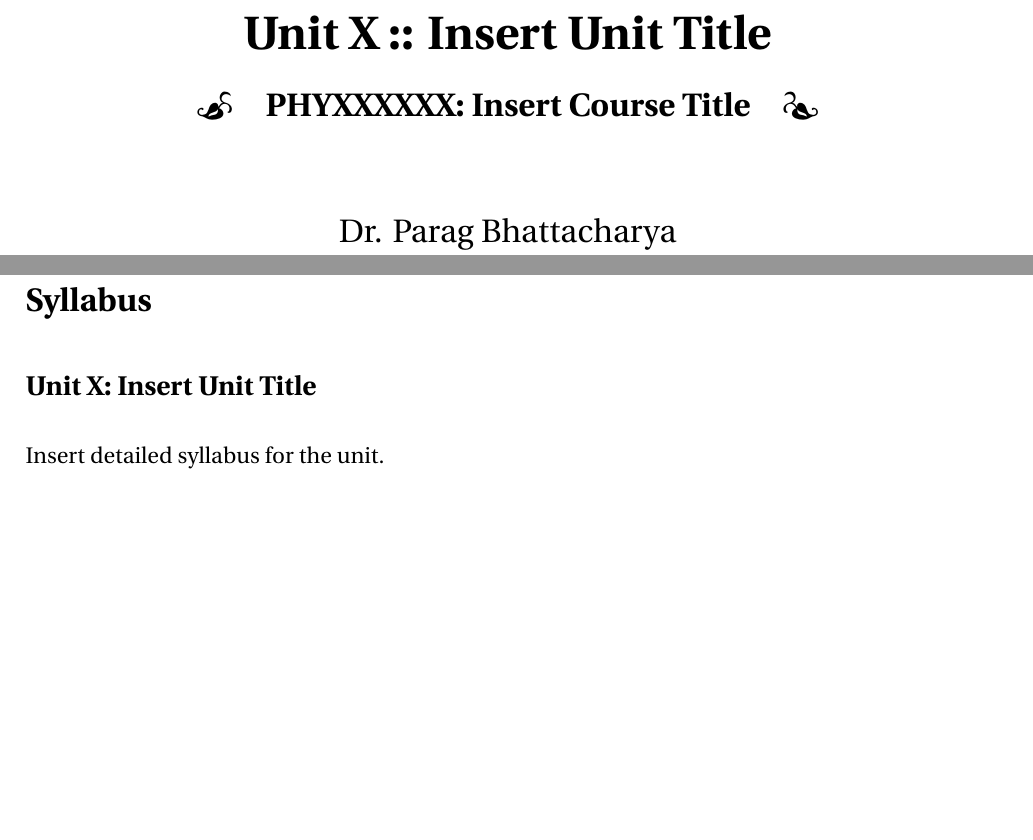
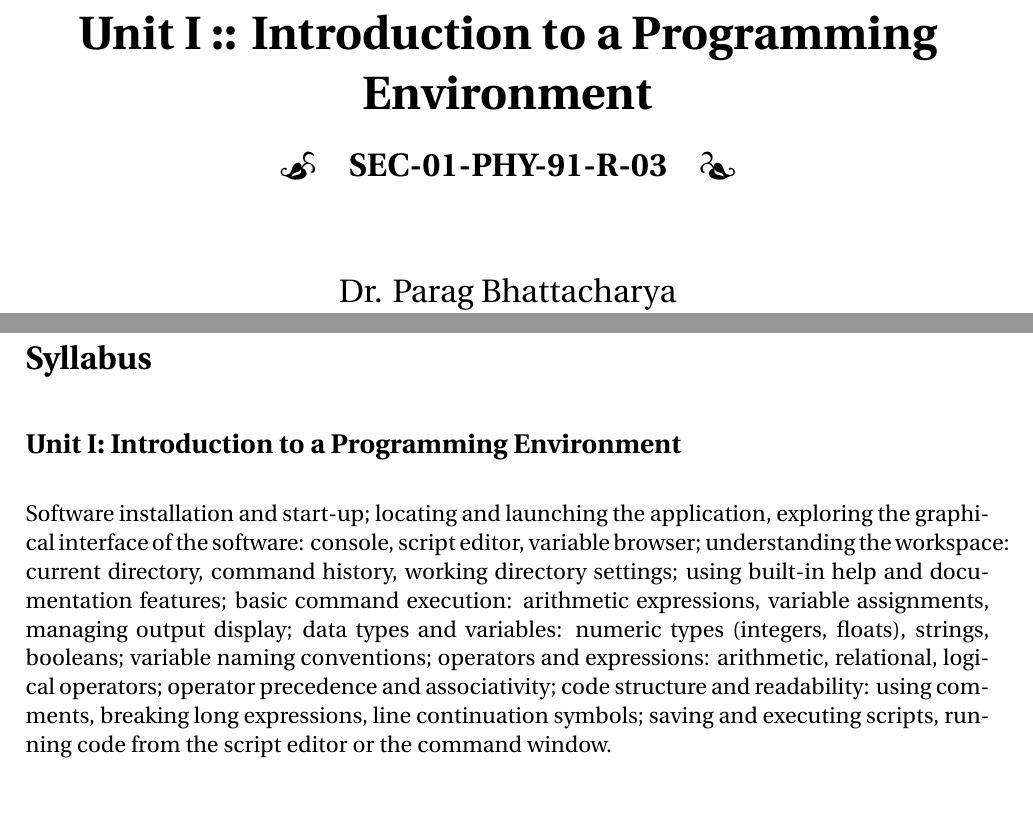
Before and after one commit to pararover/SEC01PHY91R03_Fundamental-Skills-in-Programming, a LaTeX document (U1-Introduction-to-a-Programming-Environment/main.tex, which reads U1-Introduction-to-a-Programming-Environment/doc-info.tex, U1-Introduction-to-a-Programming-Environment/sections/00-syllabus.tex): two parts of pages 1 and 3 of 8, joined at a grey line, cut at the place of the change. Compiled offline with pdfLaTeX.

Commit message:
Setup Template
Set up the skill paper template.

```diff
--- a/U1-Introduction-to-a-Programming-Environment/doc-info.tex
+++ b/U1-Introduction-to-a-Programming-Environment/doc-info.tex
@@ -1,13 +1,14 @@
-\newcommand{\topicTitle}{Insert Unit Title}
-\newcommand{\topicSubTitle}{Unit X}
-\newcommand{\courseCode}{PHYXXXXXX}
-\newcommand{\courseTitle}{Insert Course Title}
+\newcommand{\topicTitle}{Introduction to a Programming Environment}
+\newcommand{\topicSubTitle}{Unit I}
+\newcommand{\courseCode}{SEC-01-PHY-91-R-03}
+\newcommand{\courseTitle}{Fundamental Skills in Programming}
 
 \newcommand{\topicAbbrev}{\topicTitle}
-\newcommand{\courseAbbrev}{\courseTitle}
+\newcommand{\courseAbbrev}{Funda. Skills in Prog.}
 
 \newcommand{\authorName}{Dr. Parag Bhattacharya}
 \newcommand{\authorDepartment}{Physics}
 \newcommand{\authorAffiliation}{Rangapara College (Autonomous)}
 
-\newcommand{\docType}{\courseCode: \courseTitle}
+%\newcommand{\docType}{\courseCode: \courseTitle}
+\newcommand{\docType}{\courseCode}
--- a/U1-Introduction-to-a-Programming-Environment/sections/00-syllabus.tex
+++ b/U1-Introduction-to-a-Programming-Environment/sections/00-syllabus.tex
@@ -1,4 +1,11 @@
 \section*{Syllabus}
 
     \subsection*{\topicSubTitle: \topicTitle}
-        Insert detailed syllabus for the unit.
+        Software
+        installation and start-up; locating and launching the application, exploring the % Scilab
+        graphical interface of the software: console, %SciNotes,
+        script editor,
+        variable browser; understanding the workspace: current directory, command history, working directory settings; using built-in help and documentation features; basic command execution: arithmetic expressions, variable assignments, managing output display; data types and variables: numeric types (integers, floats), strings, booleans; variable naming conventions; operators and expressions: arithmetic, relational, logical operators; operator precedence and associativity; code structure and readability: using comments, breaking long expressions, line continuation symbols; saving and executing scripts, %: creating \scl{.sce} and \scl{.sci} files,
+        running code from % SciNotes
+        the script editor
+        or the command window.
```
Also changed, not shown: U1-Introduction-to-a-Programming-Environment/main.pdf (added).
